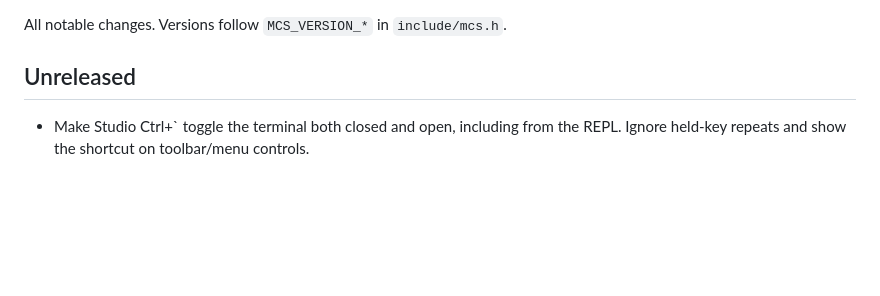
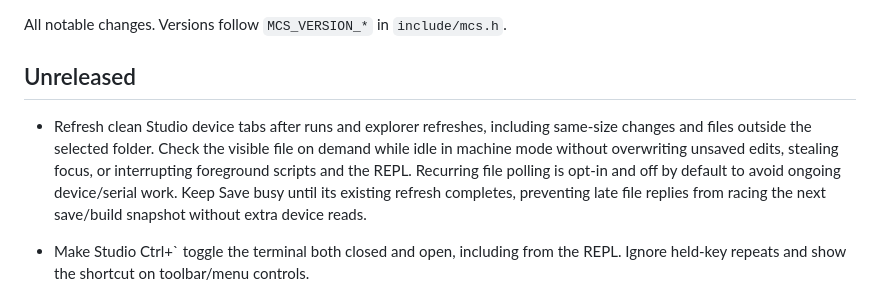
Before and after one commit to amir1387aht/MicroCS, a Markdown page: CHANGELOG.md, the part around the change. GitHub-like rendering; blank space fills up the shorter version.

Commit message:
Resolve changelog overlap with merged terminal shortcut PR

```diff
--- a/CHANGELOG.md
+++ b/CHANGELOG.md
@@ -3,6 +3,14 @@
 All notable changes. Versions follow `MCS_VERSION_*` in `include/mcs.h`.
 
 ## Unreleased
+
+* Refresh clean Studio device tabs after runs and explorer refreshes, including
+  same-size changes and files outside the selected folder. Check the visible
+  file on demand while idle in machine mode without overwriting unsaved edits,
+  stealing focus, or interrupting foreground scripts and the REPL. Recurring
+  file polling is opt-in and off by default to avoid ongoing device/serial work.
+  Keep Save busy until its existing refresh completes, preventing late file
+  replies from racing the next save/build snapshot without extra device reads.
 
 * Make Studio Ctrl+` toggle the terminal both closed and open, including from
   the REPL. Ignore held-key repeats and show the shortcut on toolbar/menu controls.
```
